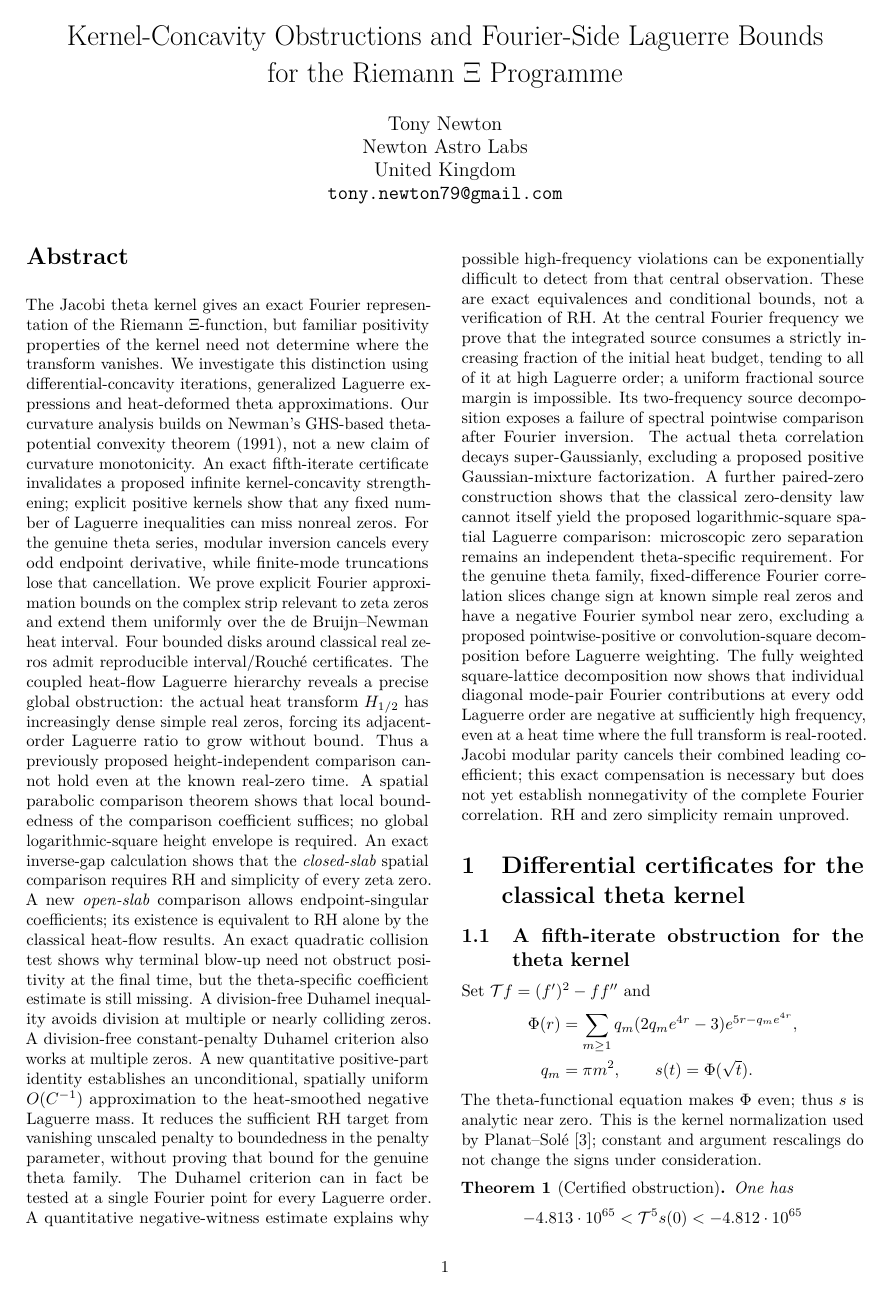
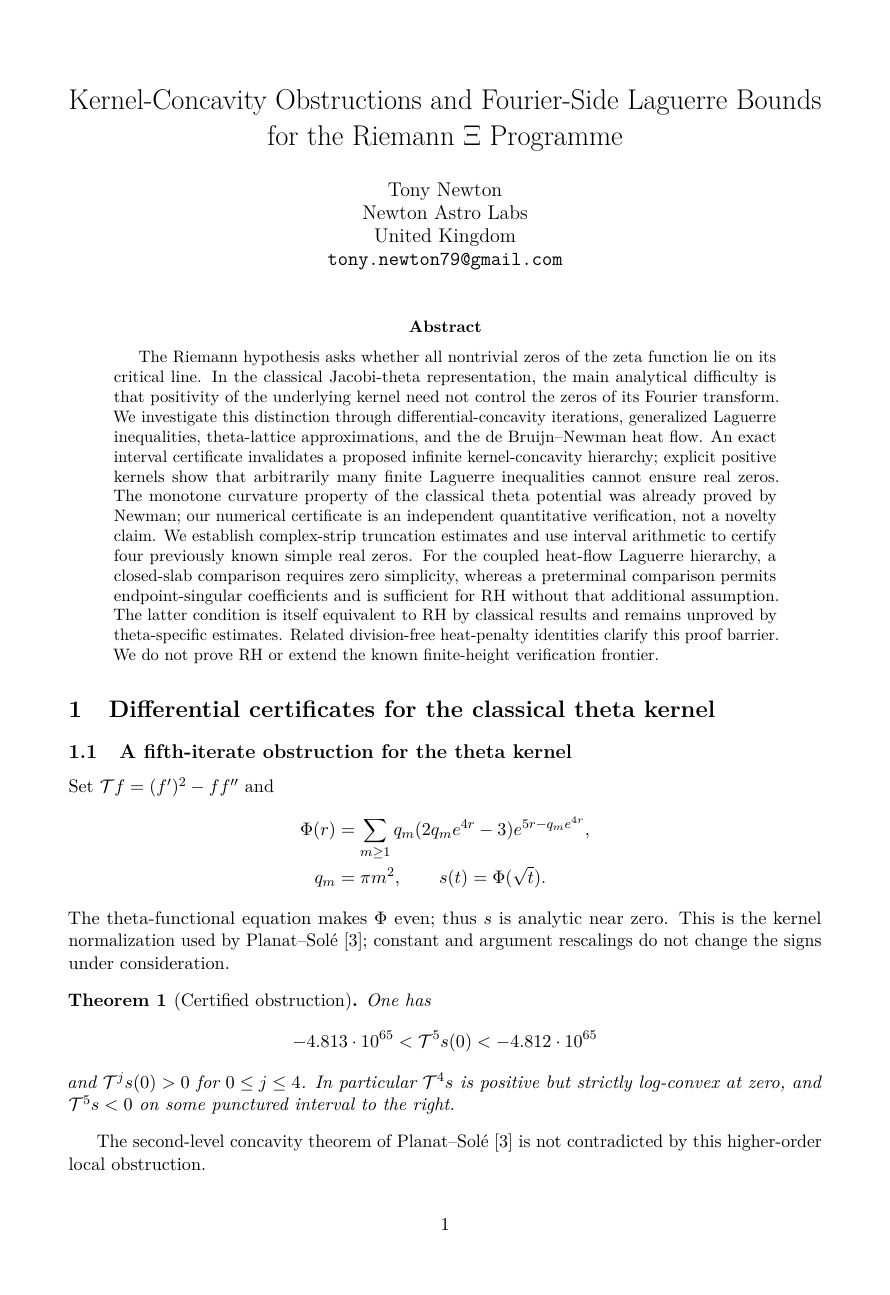
Before and after one commit to tonynewton79-web/RiemannHypothesis, a LaTeX paper (paper/main.tex): page 1 of 35 before the commit and page 1 of 61 after it. Compiled offline with pdfLaTeX.

Commit message:
Substantively edit abstract and switch full DOI-free Riemann Xi manuscript to readable single-column 11pt scholarly format

```diff
--- a/paper/main.tex
+++ b/paper/main.tex
@@ -1,5 +1,5 @@
-\documentclass[10pt,twocolumn]{article}
-\usepackage[a4paper,margin=16mm,columnsep=7mm]{geometry}
+\documentclass[11pt]{article}
+\usepackage[a4paper,margin=25mm]{geometry}
 \usepackage[T1]{fontenc}
 \usepackage{lmodern,amsmath,amssymb,amsthm,mathtools,microtype,needspace}
 \usepackage{hyperref}
@@ -15,80 +15,30 @@
 \begin{document}
 \maketitle
 \begin{abstract}
-The Jacobi theta kernel gives an exact Fourier representation
-of the Riemann $\Xi$-function, but familiar positivity properties
-of the kernel need not determine where the transform vanishes.
-We investigate this distinction using differential-concavity
-iterations, generalized Laguerre expressions and heat-deformed
-theta approximations. Our curvature analysis builds on
-Newman's GHS-based theta-potential convexity theorem (1991),
-not a new claim of curvature monotonicity. An exact fifth-iterate certificate
-invalidates a proposed infinite kernel-concavity strengthening;
-explicit positive kernels show that any fixed number of
-Laguerre inequalities can miss nonreal zeros.
-For the genuine theta series, modular inversion cancels every
-odd endpoint derivative, while finite-mode truncations lose
-that cancellation. We prove explicit Fourier approximation
-bounds on the complex strip relevant to zeta zeros and extend
-them uniformly over the de Bruijn--Newman heat interval.
-Four bounded disks around classical real zeros admit
-reproducible interval/Rouch\'e certificates. The coupled heat-flow Laguerre hierarchy reveals a
-precise global obstruction: the actual heat transform
-$H_{1/2}$ has increasingly dense simple real zeros,
-forcing its adjacent-order Laguerre ratio to grow without
-bound. Thus a previously proposed height-independent
-comparison cannot hold even at the known real-zero time.
-A spatial parabolic comparison theorem shows that
-local boundedness of the comparison coefficient suffices;
-no global logarithmic-square height envelope is required.
-An exact inverse-gap calculation shows that the
-\emph{closed-slab} spatial comparison requires RH and
-simplicity of every zeta zero. A new \emph{open-slab}
-comparison allows endpoint-singular coefficients; its
-existence is equivalent to RH alone by the classical
-heat-flow results. An exact quadratic collision test
-shows why terminal blow-up need not obstruct positivity
-at the final time, but the theta-specific coefficient
-estimate is still missing.
-A division-free Duhamel inequality avoids division at multiple
-or nearly colliding zeros. A division-free constant-penalty Duhamel criterion also
-works at multiple zeros. A new quantitative positive-part
-identity establishes an unconditional, spatially uniform
-$O(C^{-1})$ approximation to the heat-smoothed negative
-Laguerre mass. It reduces the sufficient RH target from
-vanishing unscaled penalty to boundedness in the penalty
-parameter, without proving that bound for the genuine
-theta family.
-The Duhamel criterion can in fact be tested at a single
-Fourier point for every Laguerre order. A quantitative
-negative-witness estimate explains why possible high-frequency
-violations can be exponentially difficult to detect from
-that central observation. These are exact equivalences and
-conditional bounds, not a verification of RH.
-At the central Fourier frequency we prove that the
-integrated source consumes a strictly increasing fraction
-of the initial heat budget, tending to all of it at high
-Laguerre order; a uniform fractional source margin is impossible.
-Its two-frequency source decomposition exposes a failure of
-spectral pointwise comparison after Fourier inversion.
-The actual theta correlation decays super-Gaussianly,
-excluding a proposed positive Gaussian-mixture factorization.
-A further paired-zero construction shows that the classical
-zero-density law cannot itself yield the proposed logarithmic-square
-spatial Laguerre comparison: microscopic zero separation remains
-an independent theta-specific requirement.
-For the genuine theta family, fixed-difference Fourier correlation
-slices change sign at known simple real zeros and have a negative
-Fourier symbol near zero, excluding a proposed pointwise-positive
-or convolution-square decomposition before Laguerre weighting.
-The fully weighted square-lattice decomposition now shows that
-individual diagonal mode-pair Fourier contributions at every
-odd Laguerre order are negative at sufficiently high frequency,
-even at a heat time where the full transform is real-rooted.
-Jacobi modular parity cancels their combined leading coefficient;
-this exact compensation is necessary but does not yet establish
-nonnegativity of the complete Fourier correlation.
-RH and zero simplicity remain unproved.
+The Riemann hypothesis asks whether all nontrivial zeros of the
+zeta function lie on its critical line. In the classical
+Jacobi-theta representation, the main analytical difficulty is
+that positivity of the underlying kernel need not control the
+zeros of its Fourier transform. We investigate this distinction
+through differential-concavity iterations, generalized Laguerre
+inequalities, theta-lattice approximations, and the
+de Bruijn--Newman heat flow. An exact interval certificate
+invalidates a proposed infinite kernel-concavity hierarchy;
+explicit positive kernels show that arbitrarily many finite
+Laguerre inequalities cannot ensure real zeros. The monotone
+curvature property of the classical theta potential was already
+proved by Newman; our numerical certificate is an independent
+quantitative verification, not a novelty claim. We establish
+complex-strip truncation estimates and use interval arithmetic
+to certify four previously known simple real zeros. For the
+coupled heat-flow Laguerre hierarchy, a closed-slab comparison
+requires zero simplicity, whereas a preterminal comparison
+permits endpoint-singular coefficients and is sufficient for
+RH without that additional assumption. The latter condition
+is itself equivalent to RH by classical results and remains
+unproved by theta-specific estimates. Related division-free
+heat-penalty identities clarify this proof barrier. We do not
+prove RH or extend the known finite-height verification frontier.
 \end{abstract}
 % All source sections are promoted to subsections under eight
 % substantive research sections; existing labels remain stable.
```
